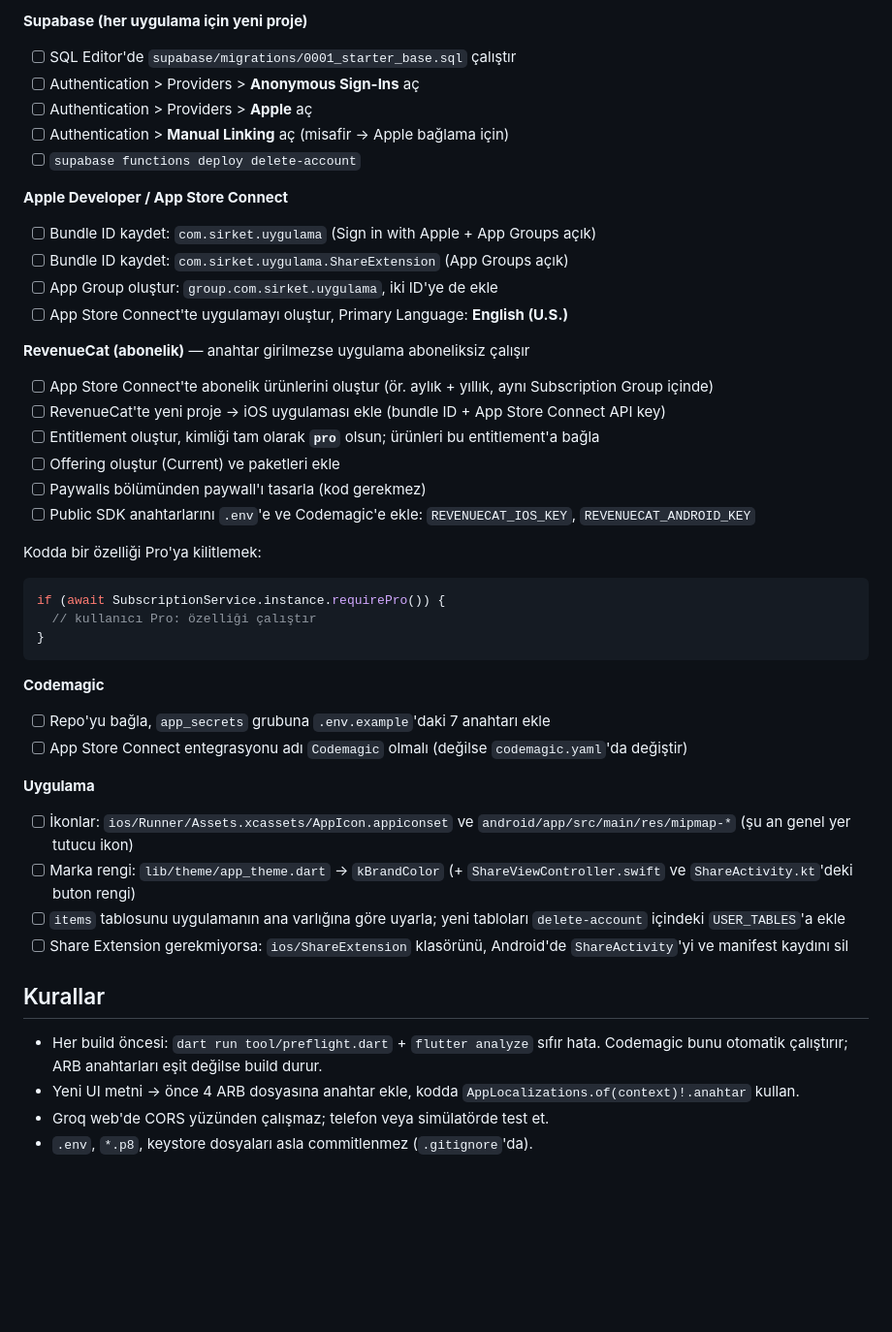
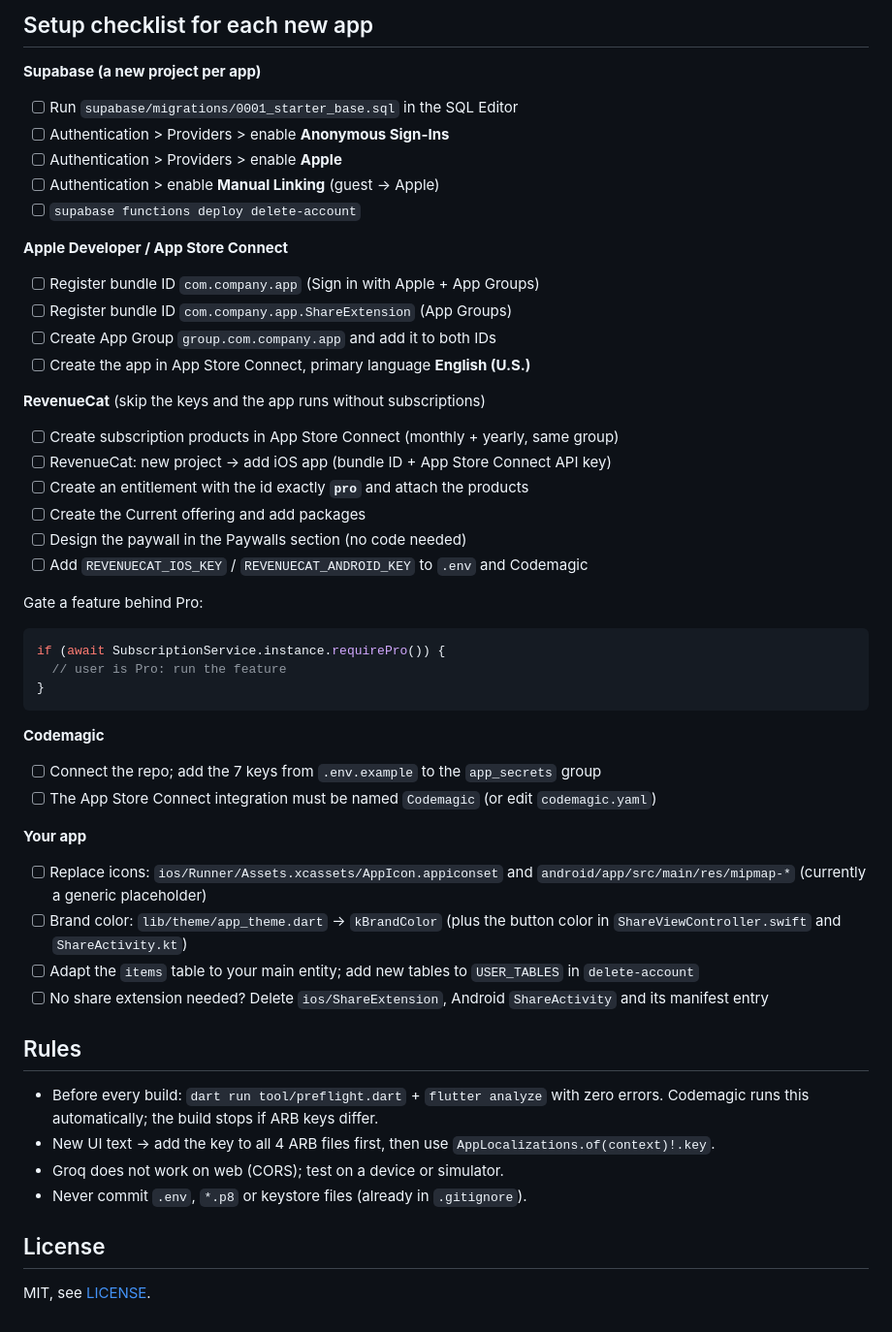
Before and after one commit to sinanmurad/app-foundation, a Markdown page: README.md, the part around one of its changes. Shown at 97% size. Drawn GitHub-style; blank space fills up the shorter version.

````diff
--- a/README.md
+++ b/README.md
@@ -54,46 +55,52 @@ flutter analyze
 
-**Supabase (her uygulama için yeni proje)**
-- [ ] SQL Editor'de `supabase/migrations/0001_starter_base.sql` çalıştır
-- [ ] Authentication > Providers > **Anonymous Sign-Ins** aç
-- [ ] Authentication > Providers > **Apple** aç
-- [ ] Authentication > **Manual Linking** aç (misafir → Apple bağlama için)
+## Setup checklist for each new app
+
+**Supabase (a new project per app)**
+- [ ] Run `supabase/migrations/0001_starter_base.sql` in the SQL Editor
+- [ ] Authentication > Providers > enable **Anonymous Sign-Ins**
+- [ ] Authentication > Providers > enable **Apple**
+- [ ] Authentication > enable **Manual Linking** (guest → Apple)
 - [ ] `supabase functions deploy delete-account`
 
 **Apple Developer / App Store Connect**
-- [ ] Bundle ID kaydet: `com.sirket.uygulama` (Sign in with Apple + App Groups açık)
-- [ ] Bundle ID kaydet: `com.sirket.uygulama.ShareExtension` (App Groups açık)
-- [ ] App Group oluştur: `group.com.sirket.uygulama`, iki ID'ye de ekle
-- [ ] App Store Connect'te uygulamayı oluştur, Primary Language: **English (U.S.)**
+- [ ] Register bundle ID `com.company.app` (Sign in with Apple + App Groups)
+- [ ] Register bundle ID `com.company.app.ShareExtension` (App Groups)
+- [ ] Create App Group `group.com.company.app` and add it to both IDs
+- [ ] Create the app in App Store Connect, primary language **English (U.S.)**
 
-**RevenueCat (abonelik)** — anahtar girilmezse uygulama aboneliksiz çalışır
-- [ ] App Store Connect'te abonelik ürünlerini oluştur (ör. aylık + yıllık, aynı Subscription Group içinde)
-- [ ] RevenueCat'te yeni proje → iOS uygulaması ekle (bundle ID + App Store Connect API key)
-- [ ] Entitlement oluştur, kimliği tam olarak **`pro`** olsun; ürünleri bu entitlement'a bağla
-- [ ] Offering oluştur (Current) ve paketleri ekle
-- [ ] Paywalls bölümünden paywall'ı tasarla (kod gerekmez)
-- [ ] Public SDK anahtarlarını `.env`'e ve Codemagic'e ekle: `REVENUECAT_IOS_KEY`, `REVENUECAT_ANDROID_KEY`
+**RevenueCat** (skip the keys and the app runs without subscriptions)
+- [ ] Create subscription products in App Store Connect (monthly + yearly, same group)
+- [ ] RevenueCat: new project → add iOS app (bundle ID + App Store Connect API key)
+- [ ] Create an entitlement with the id exactly **`pro`** and attach the products
+- [ ] Create the Current offering and add packages
+- [ ] Design the paywall in the Paywalls section (no code needed)
+- [ ] Add `REVENUECAT_IOS_KEY` / `REVENUECAT_ANDROID_KEY` to `.env` and Codemagic
 
-Kodda bir özelliği Pro'ya kilitlemek:
+Gate a feature behind Pro:
 
 ```dart
 if (await SubscriptionService.instance.requirePro()) {
-  // kullanıcı Pro: özelliği çalıştır
+  // user is Pro: run the feature
 }
 ```
 
 **Codemagic**
-- [ ] Repo'yu bağla, `app_secrets` grubuna `.env.example`'daki 7 anahtarı ekle
-- [ ] App Store Connect entegrasyonu adı `Codemagic` olmalı (değilse `codemagic.yaml`'da değiştir)
+- [ ] Connect the repo; add the 7 keys from `.env.example` to the `app_secrets` group
+- [ ] The App Store Connect integration must be named `Codemagic` (or edit `codemagic.yaml`)
 
-**Uygulama**
-- [ ] İkonlar: `ios/Runner/Assets.xcassets/AppIcon.appiconset` ve `android/app/src/main/res/mipmap-*` (şu an genel yer tutucu ikon)
-- [ ] Marka rengi: `lib/theme/app_theme.dart` → `kBrandColor` (+ `ShareViewController.swift` ve `ShareActivity.kt`'deki buton rengi)
-- [ ] `items` tablosunu uygulamanın ana varlığına göre uyarla; yeni tabloları `delete-account` içindeki `USER_TABLES`'a ekle
-- [ ] Share Extension gerekmiyorsa: `ios/ShareExtension` klasörünü, Android'de `ShareActivity`'yi ve manifest kaydını sil
+**Your app**
+- [ ] Replace icons: `ios/Runner/Assets.xcassets/AppIcon.appiconset` and `android/app/src/main/res/mipmap-*` (currently a generic placeholder)
+- [ ] Brand color: `lib/theme/app_theme.dart` → `kBrandColor` (plus the button color in `ShareViewController.swift` and `ShareActivity.kt`)
+- [ ] Adapt the `items` table to your main entity; add new tables to `USER_TABLES` in `delete-account`
+- [ ] No share extension needed? Delete `ios/ShareExtension`, Android `ShareActivity` and its manifest entry
 
-## Kurallar
+## Rules
 
-- Her build öncesi: `dart run tool/preflight.dart` + `flutter analyze` sıfır hata. Codemagic bunu otomatik çalıştırır; ARB anahtarları eşit değilse build durur.
-- Yeni UI metni → önce 4 ARB dosyasına anahtar ekle, kodda `AppLocalizations.of(context)!.anahtar` kullan.
-- Groq web'de CORS yüzünden çalışmaz; telefon veya simülatörde test et.
-- `.env`, `*.p8`, keystore dosyaları asla commitlenmez (`.gitignore`'da).
+- Before every build: `dart run tool/preflight.dart` + `flutter analyze` with zero errors. Codemagic runs this automatically; the build stops if ARB keys differ.
+- New UI text → add the key to all 4 ARB files first, then use `AppLocalizations.of(context)!.key`.
+- Groq does not work on web (CORS); test on a device or simulator.
+- Never commit `.env`, `*.p8` or keystore files (already in `.gitignore`).
+
+## License
+
+MIT, see [LICENSE](LICENSE).
````
Also changed, not shown: other parts of README.md (+34 -33 lines), README.tr.md (added, +101 -0 lines), docs/banner.png (added), 4 other files.
